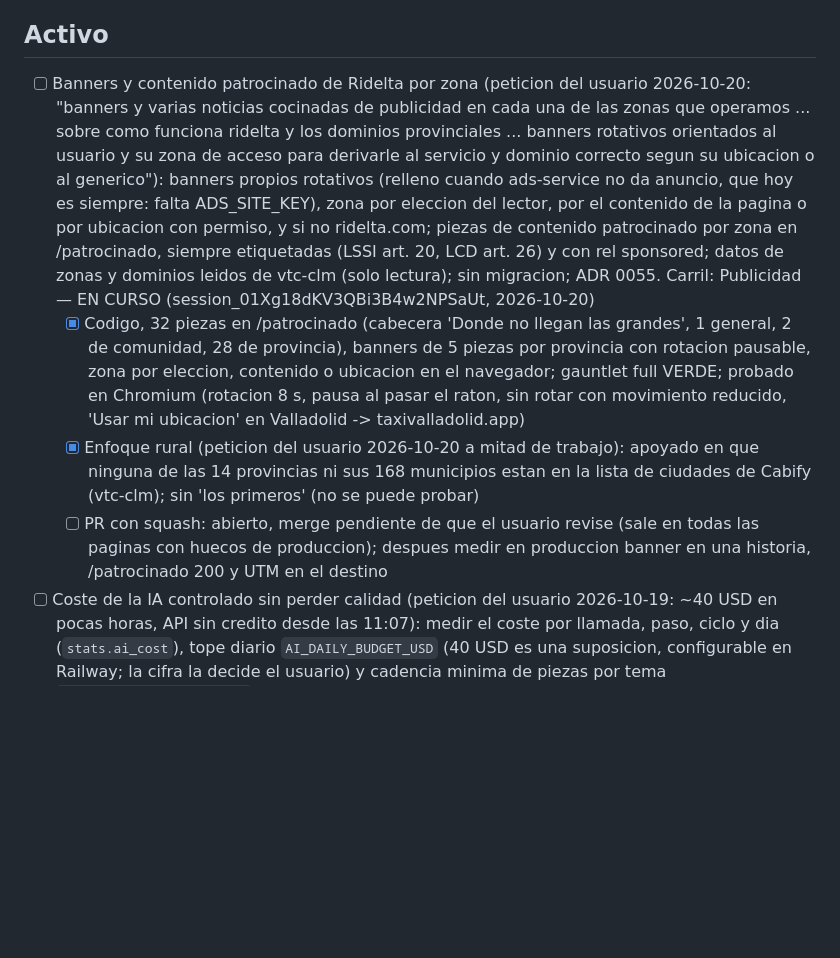
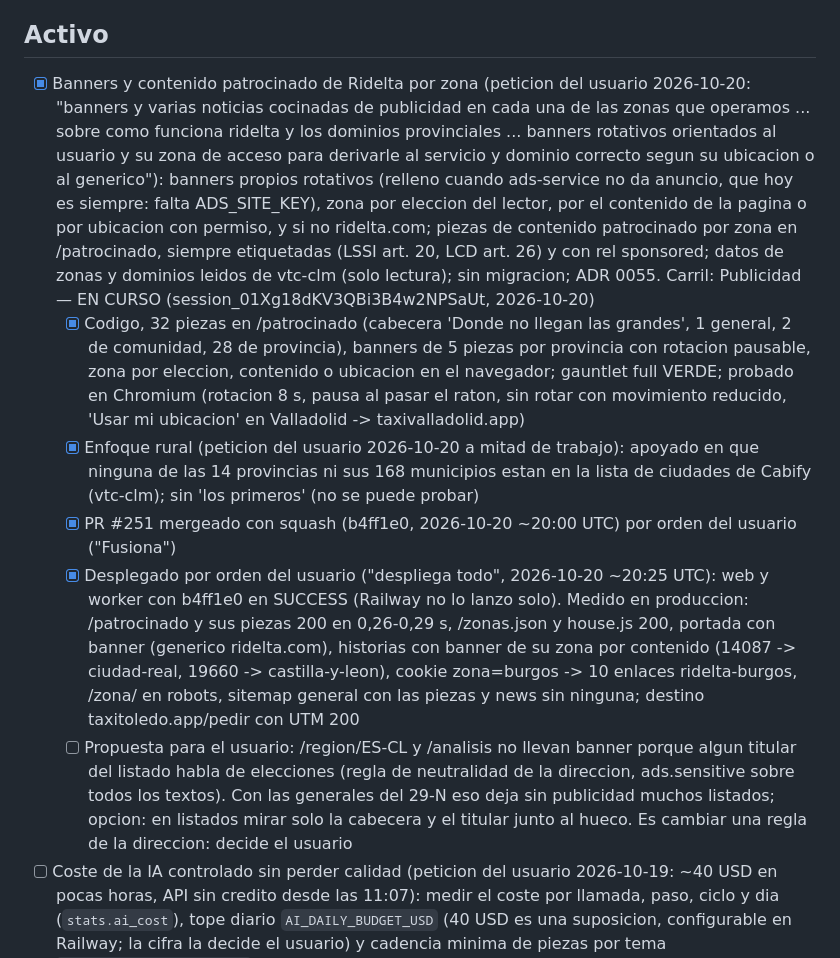
Before and after one commit to jorgealferez/truth-news, a Markdown page: PENDIENTES.truth-news.md, the part around the change. Rendered like a GitHub page; blank space fills up the shorter version.

Commit message:
Ledger: banners de Ridelta desplegados y medidos en producción (#251) (#252)
* Ledger: #251 mergeado (b4ff1e0); despliegue en Railway pendiente

Co-Authored-By: Claude Opus 5.5 <noreply@anthropic.com>
Claude-Session: https://claude.ai/code/session_01Xg18dKV3QBi3B4w2NPSaUt

* Ledger: banners de Ridelta desplegados y medidos en produccion (#251)

Co-Authored-By: Claude Opus 5.5 <noreply@anthropic.com>
Claude-Session: https://claude.ai/code/session_01Xg18dKV3QBi3B4w2NPSaUt

---------

Co-authored-by: Claude <noreply@anthropic.com>

```diff
--- a/PENDIENTES.truth-news.md
+++ b/PENDIENTES.truth-news.md
@@ -35,10 +35,12 @@ Reglas de edicion (resumen; la version completa esta en la skill):
 
 ## Activo
 
-- [ ] Banners y contenido patrocinado de Ridelta por zona (peticion del usuario 2026-10-20: "banners y varias noticias cocinadas de publicidad en cada una de las zonas que operamos ... sobre como funciona ridelta y los dominios provinciales ... banners rotativos orientados al usuario y su zona de acceso para derivarle al servicio y dominio correcto segun su ubicacion o al generico"): banners propios rotativos (relleno cuando ads-service no da anuncio, que hoy es siempre: falta ADS_SITE_KEY), zona por eleccion del lector, por el contenido de la pagina o por ubicacion con permiso, y si no ridelta.com; piezas de contenido patrocinado por zona en /patrocinado, siempre etiquetadas (LSSI art. 20, LCD art. 26) y con rel sponsored; datos de zonas y dominios leidos de vtc-clm (solo lectura); sin migracion; ADR 0055. Carril: Publicidad — EN CURSO (session_01Xg18dKV3QBi3B4w2NPSaUt, 2026-10-20)
+- [x] Banners y contenido patrocinado de Ridelta por zona (peticion del usuario 2026-10-20: "banners y varias noticias cocinadas de publicidad en cada una de las zonas que operamos ... sobre como funciona ridelta y los dominios provinciales ... banners rotativos orientados al usuario y su zona de acceso para derivarle al servicio y dominio correcto segun su ubicacion o al generico"): banners propios rotativos (relleno cuando ads-service no da anuncio, que hoy es siempre: falta ADS_SITE_KEY), zona por eleccion del lector, por el contenido de la pagina o por ubicacion con permiso, y si no ridelta.com; piezas de contenido patrocinado por zona en /patrocinado, siempre etiquetadas (LSSI art. 20, LCD art. 26) y con rel sponsored; datos de zonas y dominios leidos de vtc-clm (solo lectura); sin migracion; ADR 0055. Carril: Publicidad — EN CURSO (session_01Xg18dKV3QBi3B4w2NPSaUt, 2026-10-20)
   - [x] Codigo, 32 piezas en /patrocinado (cabecera 'Donde no llegan las grandes', 1 general, 2 de comunidad, 28 de provincia), banners de 5 piezas por provincia con rotacion pausable, zona por eleccion, contenido o ubicacion en el navegador; gauntlet full VERDE; probado en Chromium (rotacion 8 s, pausa al pasar el raton, sin rotar con movimiento reducido, 'Usar mi ubicacion' en Valladolid -> taxivalladolid.app)
   - [x] Enfoque rural (peticion del usuario 2026-10-20 a mitad de trabajo): apoyado en que ninguna de las 14 provincias ni sus 168 municipios estan en la lista de ciudades de Cabify (vtc-clm); sin 'los primeros' (no se puede probar)
-  - [ ] PR con squash: abierto, merge pendiente de que el usuario revise (sale en todas las paginas con huecos de produccion); despues medir en produccion banner en una historia, /patrocinado 200 y UTM en el destino
+  - [x] PR #251 mergeado con squash (b4ff1e0, 2026-10-20 ~20:00 UTC) por orden del usuario ("Fusiona")
+  - [x] Desplegado por orden del usuario ("despliega todo", 2026-10-20 ~20:25 UTC): web y worker con b4ff1e0 en SUCCESS (Railway no lo lanzo solo). Medido en produccion: /patrocinado y sus piezas 200 en 0,26-0,29 s, /zonas.json y house.js 200, portada con banner (generico ridelta.com), historias con banner de su zona por contenido (14087 -> ciudad-real, 19660 -> castilla-y-leon), cookie zona=burgos -> 10 enlaces ridelta-burgos, /zona/ en robots, sitemap general con las piezas y news sin ninguna; destino taxitoledo.app/pedir con UTM 200
+  - [ ] Propuesta para el usuario: /region/ES-CL y /analisis no llevan banner porque algun titular del listado habla de elecciones (regla de neutralidad de la direccion, ads.sensitive sobre todos los textos). Con las generales del 29-N eso deja sin publicidad muchos listados; opcion: en listados mirar solo la cabecera y el titular junto al hueco. Es cambiar una regla de la direccion: decide el usuario
 - [ ] Coste de la IA controlado sin perder calidad (peticion del usuario 2026-10-19: ~40 USD en pocas horas, API sin credito desde las 11:07): medir el coste por llamada, paso, ciclo y dia (`stats.ai_cost`), tope diario `AI_DAILY_BUDGET_USD` (40 USD es una suposicion, configurable en Railway; la cifra la decide el usuario) y cadencia minima de piezas por tema `AI_PIECE_REFRESH_MINUTES` (antes 6 piezas Opus en cada ciclo); ADR 0054, sin migracion; mismo modelo y esfuerzo en todo — EN CURSO (session_01UopRhccUn89SZPNWS4bpeE, 2026-10-19)
   - [x] PR con el gauntlet full en VERDE; merge adelantado a la ventana de las 14:00 por la direccion (el credito volvio y el gasto siguio al ritmo de antes), PR #218; despues avisar a Datos politicos (session_0161mHJUdETFgtxqSGotgKjo) — hecho: #218 squash da3762c (2026-10-19 ~14:35 UTC, tras el ciclo que termino a las 14:10); avisadas la direccion y Datos politicos
   - [ ] Medir en produccion, cuando vuelva el credito, `ai_cost` por ciclo y por dia frente a la linea base (6 piezas por ciclo) y plantear al usuario, con esos numeros, si bajar de modelo o de esfuerzo algun paso
```
